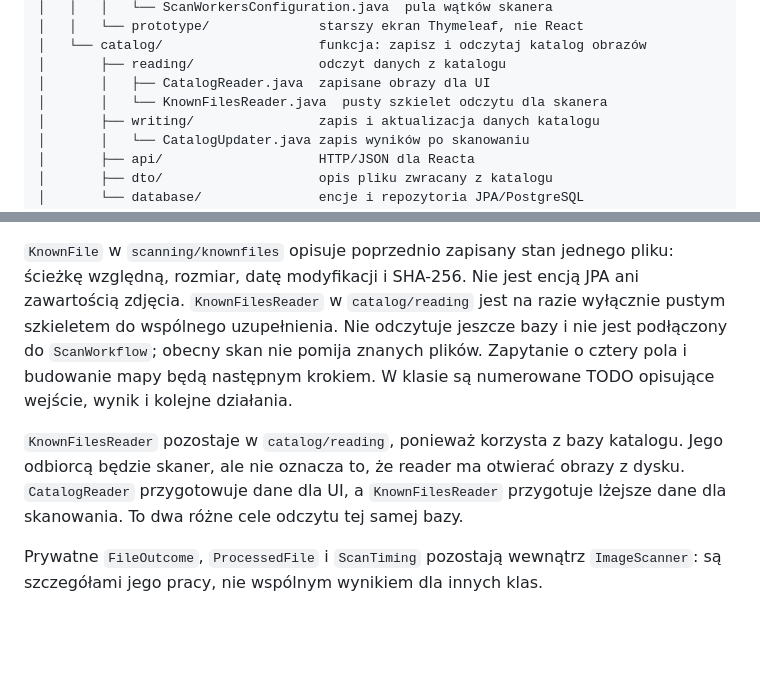
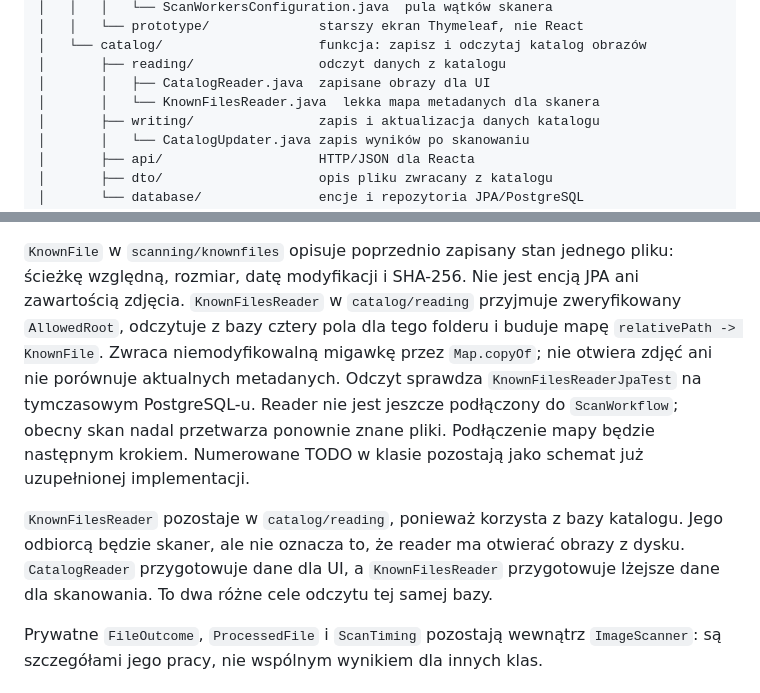
Before and after one commit to Pum2A/screensort, a Markdown page: docs/struktura-projektu.md, 2 parts joined by grey strips. Rendered like a GitHub page; blank space fills up the shorter version.

```diff
--- a/docs/struktura-projektu.md
+++ b/docs/struktura-projektu.md
@@ -38,7 +38,7 @@ screenSorter/
 │   └── catalog/                    funkcja: zapisz i odczytaj katalog obrazów
 │       ├── reading/                odczyt danych z katalogu
 │       │   ├── CatalogReader.java  zapisane obrazy dla UI
-│       │   └── KnownFilesReader.java  pusty szkielet odczytu dla skanera
+│       │   └── KnownFilesReader.java  lekka mapa metadanych dla skanera
 │       ├── writing/                zapis i aktualizacja danych katalogu
 │       │   └── CatalogUpdater.java zapis wyników po skanowaniu
 │       ├── api/                    HTTP/JSON dla Reacta
@@ -83,16 +83,19 @@ a nie z tych DTO.
 
 `KnownFile` w `scanning/knownfiles` opisuje poprzednio zapisany stan jednego pliku:
 ścieżkę względną, rozmiar, datę modyfikacji i SHA-256. Nie jest encją JPA ani
-zawartością zdjęcia. `KnownFilesReader` w `catalog/reading` jest na razie
-wyłącznie pustym szkieletem do wspólnego uzupełnienia. Nie odczytuje jeszcze
-bazy i nie jest podłączony do `ScanWorkflow`; obecny skan nie pomija znanych
-plików. Zapytanie o cztery pola i budowanie mapy będą następnym krokiem.
-W klasie są numerowane TODO opisujące wejście, wynik i kolejne działania.
+zawartością zdjęcia. `KnownFilesReader` w `catalog/reading` przyjmuje
+zweryfikowany `AllowedRoot`, odczytuje z bazy cztery pola dla tego folderu
+i buduje mapę `relativePath -> KnownFile`. Zwraca niemodyfikowalną migawkę
+przez `Map.copyOf`; nie otwiera zdjęć ani nie porównuje aktualnych metadanych.
+Odczyt sprawdza `KnownFilesReaderJpaTest` na tymczasowym PostgreSQL-u.
+Reader nie jest jeszcze podłączony do `ScanWorkflow`; obecny skan nadal
+przetwarza ponownie znane pliki. Podłączenie mapy będzie następnym krokiem.
+Numerowane TODO w klasie pozostają jako schemat już uzupełnionej implementacji.
 
 `KnownFilesReader` pozostaje w `catalog/reading`, ponieważ korzysta z bazy
 katalogu. Jego odbiorcą będzie skaner, ale nie oznacza to, że reader ma otwierać
 obrazy z dysku. `CatalogReader` przygotowuje dane dla UI, a `KnownFilesReader`
-przygotuje lżejsze dane dla skanowania. To dwa różne cele odczytu tej samej bazy.
+przygotowuje lżejsze dane dla skanowania. To dwa różne cele odczytu tej samej bazy.
 
 Prywatne `FileOutcome`, `ProcessedFile` i `ScanTiming` pozostają wewnątrz
 `ImageScanner`: są szczegółami jego pracy, nie wspólnym wynikiem dla innych klas.
```
Also changed, not shown: docs/device-handoff.md (+28 -16 lines), docs/diagramy-architektury.md (+4 -1 lines).
